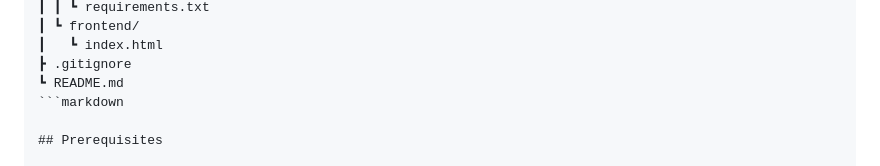
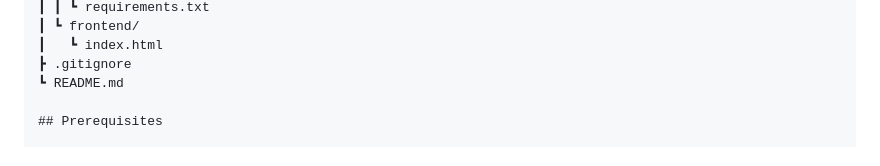
Before and after one commit to HemSarz/cloud-resume-challenge-serverless, a Markdown page: README.md, the part around the change. GitHub-like rendering.

````diff
--- a/README.md
+++ b/README.md
@@ -135,7 +135,6 @@ cloud-resume-challenge-serverless/
 ┃   ┗ index.html
 ┣ .gitignore
 ┗ README.md
-```markdown
 
 ## Prerequisites
 
````
